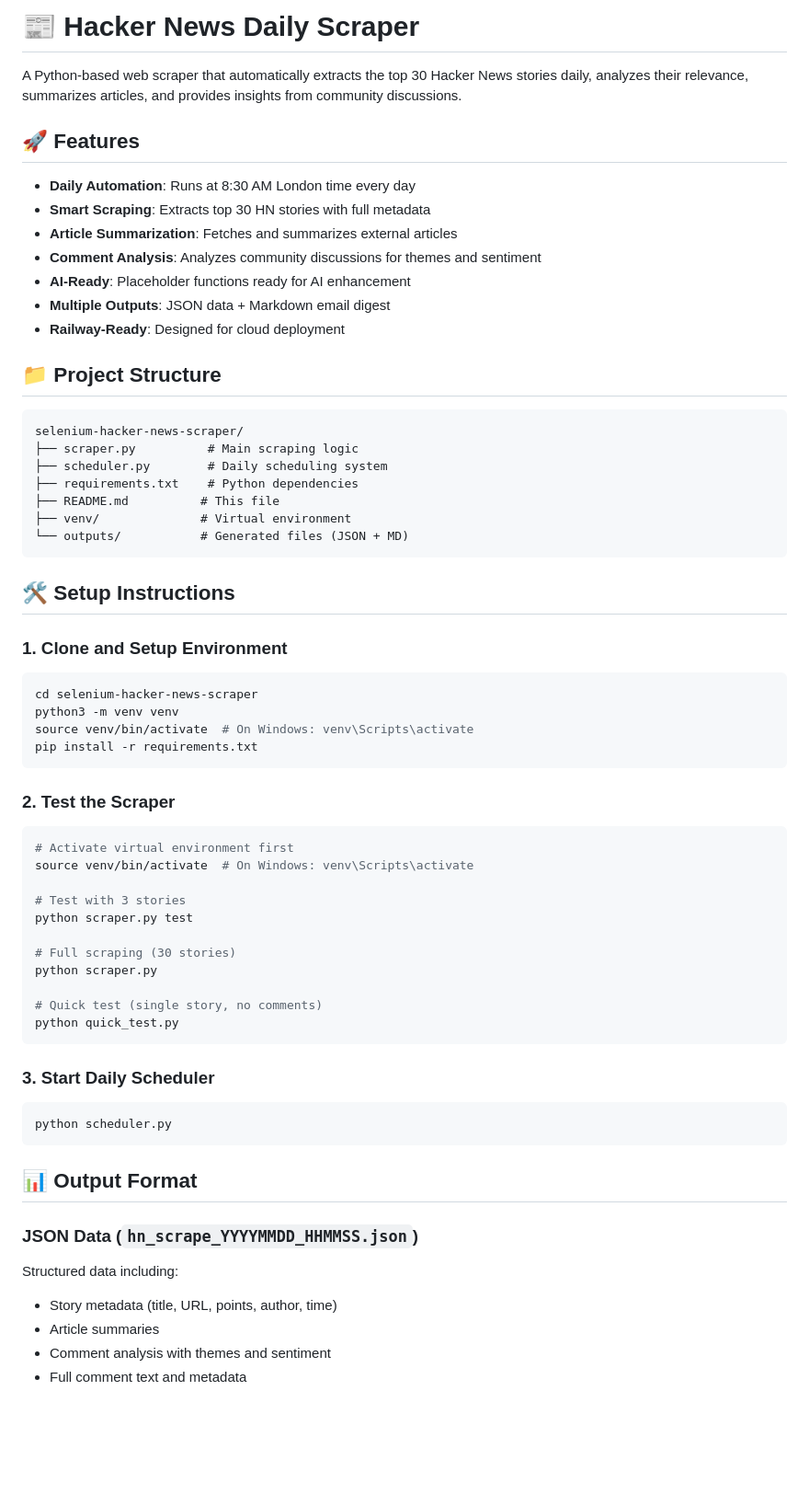
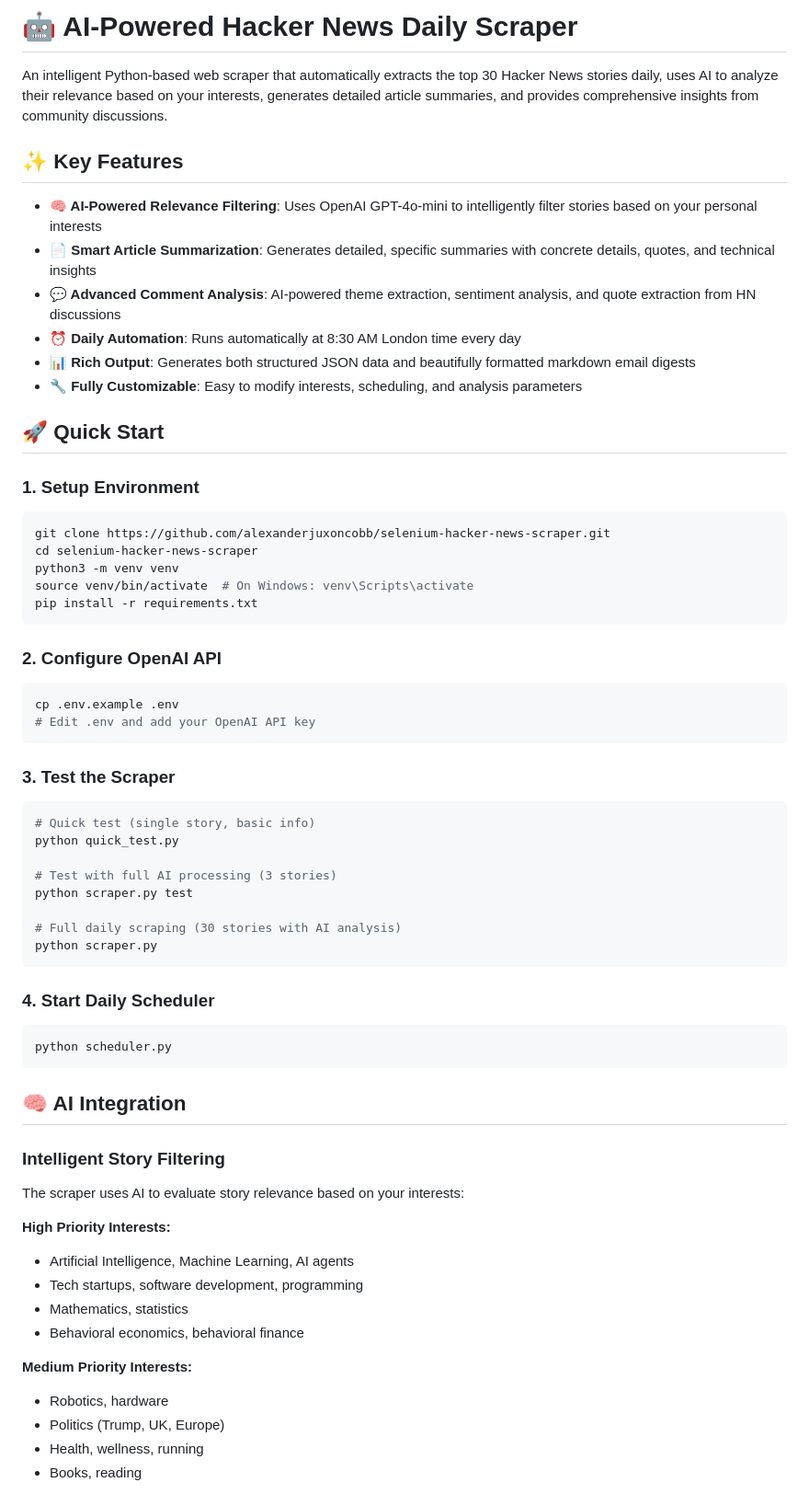
Before and after one commit to alexanderjuxoncobb/selenium-hacker-news-scraper, a Markdown page: README.md, the part around one of its changes. Shown at 92% size. Drawn GitHub-style; blank space fills up the shorter version.

````diff
--- a/README.md
+++ b/README.md
@@ -1,64 +1,64 @@
-# 📰 Hacker News Daily Scraper
+# 🤖 AI-Powered Hacker News Daily Scraper
 
-A Python-based web scraper that automatically extracts the top 30 Hacker News stories daily, analyzes their relevance, summarizes articles, and provides insights from community discussions.
+An intelligent Python-based web scraper that automatically extracts the top 30 Hacker News stories daily, uses AI to analyze their relevance based on your interests, generates detailed article summaries, and provides comprehensive insights from community discussions.
 
-## 🚀 Features
+## ✨ Key Features
 
-- **Daily Automation**: Runs at 8:30 AM London time every day
-- **Smart Scraping**: Extracts top 30 HN stories with full metadata
-- **Article Summarization**: Fetches and summarizes external articles
-- **Comment Analysis**: Analyzes community discussions for themes and sentiment
-- **AI-Ready**: Placeholder functions ready for AI enhancement
-- **Multiple Outputs**: JSON data + Markdown email digest
-- **Railway-Ready**: Designed for cloud deployment
+- **🧠 AI-Powered Relevance Filtering**: Uses OpenAI GPT-4o-mini to intelligently filter stories based on your personal interests
+- **📄 Smart Article Summarization**: Generates detailed, specific summaries with concrete details, quotes, and technical insights
+- **💬 Advanced Comment Analysis**: AI-powered theme extraction, sentiment analysis, and quote extraction from HN discussions
+- **⏰ Daily Automation**: Runs automatically at 8:30 AM London time every day
+- **📊 Rich Output**: Generates both structured JSON data and beautifully formatted markdown email digests
+- **🔧 Fully Customizable**: Easy to modify interests, scheduling, and analysis parameters
 
-## 📁 Project Structure
+## 🚀 Quick Start
 
-```
-selenium-hacker-news-scraper/
-├── scraper.py          # Main scraping logic
-├── scheduler.py        # Daily scheduling system
-├── requirements.txt    # Python dependencies
-├── README.md          # This file
-├── venv/              # Virtual environment
-└── outputs/           # Generated files (JSON + MD)
-```
-
-## 🛠️ Setup Instructions
-
-### 1. Clone and Setup Environment
+### 1. Setup Environment
 ```bash
+git clone https://github.com/alexanderjuxoncobb/selenium-hacker-news-scraper.git
 cd selenium-hacker-news-scraper
 python3 -m venv venv
 source venv/bin/activate  # On Windows: venv\Scripts\activate
 pip install -r requirements.txt
 ```
 
-### 2. Test the Scraper
+### 2. Configure OpenAI API
 ```bash
-# Activate virtual environment first
-source venv/bin/activate  # On Windows: venv\Scripts\activate
+cp .env.example .env
+# Edit .env and add your OpenAI API key
+```
 
-# Test with 3 stories
+### 3. Test the Scraper
+```bash
+# Quick test (single story, basic info)
+python quick_test.py
+
+# Test with full AI processing (3 stories)
 python scraper.py test
 
-# Full scraping (30 stories)
+# Full daily scraping (30 stories with AI analysis)
 python scraper.py
-
-# Quick test (single story, no comments)
-python quick_test.py
 ```
 
-### 3. Start Daily Scheduler
+### 4. Start Daily Scheduler
 ```bash
 python scheduler.py
 ```
 
-## 📊 Output Format
+## 🧠 AI Integration
 
-### JSON Data (`hn_scrape_YYYYMMDD_HHMMSS.json`)
-Structured data including:
-- Story metadata (title, URL, points, author, time)
-- Article summaries
-- Comment analysis with themes and sentiment
-- Full comment text and metadata
+### Intelligent Story Filtering
+The scraper uses AI to evaluate story relevance based on your interests:
+
+**High Priority Interests:**
+- Artificial Intelligence, Machine Learning, AI agents
+- Tech startups, software development, programming
+- Mathematics, statistics
+- Behavioral economics, behavioral finance
+
+**Medium Priority Interests:**
+- Robotics, hardware
+- Politics (Trump, UK, Europe)
+- Health, wellness, running
+- Books, reading
+
````
Also changed, not shown: other parts of README.md (+155 -91 lines).
